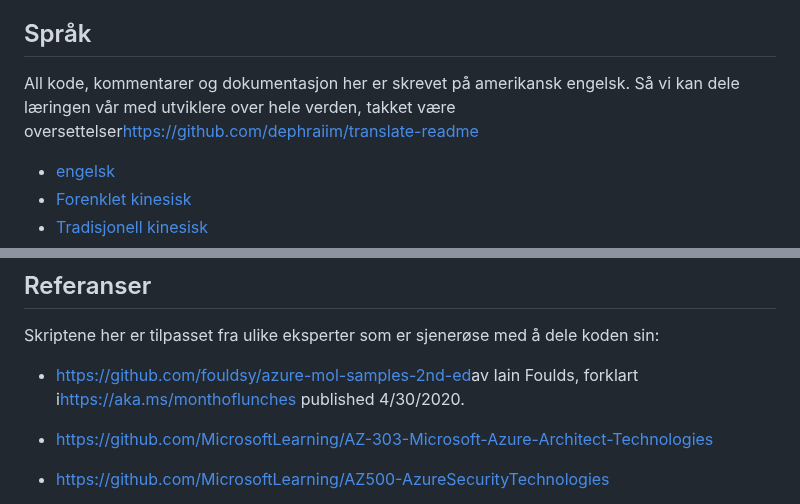
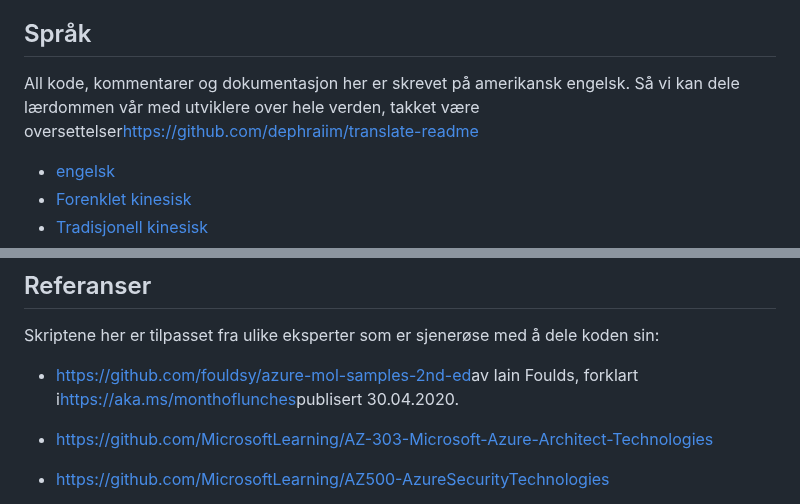
Before and after one commit to wilsonmar/azure-quickly, a Markdown page: README.no.md, 2 parts joined by grey strips. Rendered like a GitHub page.

Commit message:
docs: Added README."no".md translation via https://github.com/dephraiim/translate-readme

```diff
--- a/README.no.md
+++ b/README.no.md
@@ -19,7 +19,7 @@
 
 ## Språk
 
-All kode, kommentarer og dokumentasjon her er skrevet på amerikansk engelsk. Så vi kan dele læringen vår med utviklere over hele verden, takket være oversettelser<https://github.com/dephraiim/translate-readme>
+All kode, kommentarer og dokumentasjon her er skrevet på amerikansk engelsk. Så vi kan dele lærdommen vår med utviklere over hele verden, takket være oversettelser<https://github.com/dephraiim/translate-readme>
 
 -   [engelsk](README.md)
 -   [Forenklet kinesisk](README.zh-CN.md)
@@ -470,7 +470,7 @@ Skriptet skal gjøre alle trinnene nedenfor:
 
 Skriptene her er tilpasset fra ulike eksperter som er sjenerøse med å dele koden sin:
 
--   <https://github.com/fouldsy/azure-mol-samples-2nd-ed>av Iain Foulds, forklart i<https://aka.ms/monthoflunches> published 4/30/2020.
+-   <https://github.com/fouldsy/azure-mol-samples-2nd-ed>av Iain Foulds, forklart i<https://aka.ms/monthoflunches>publisert 30.04.2020.
 
 -   <https://github.com/MicrosoftLearning/AZ-303-Microsoft-Azure-Architect-Technologies>
 
```
Also changed, not shown: other parts of README.no.md (+1 -1 lines).
